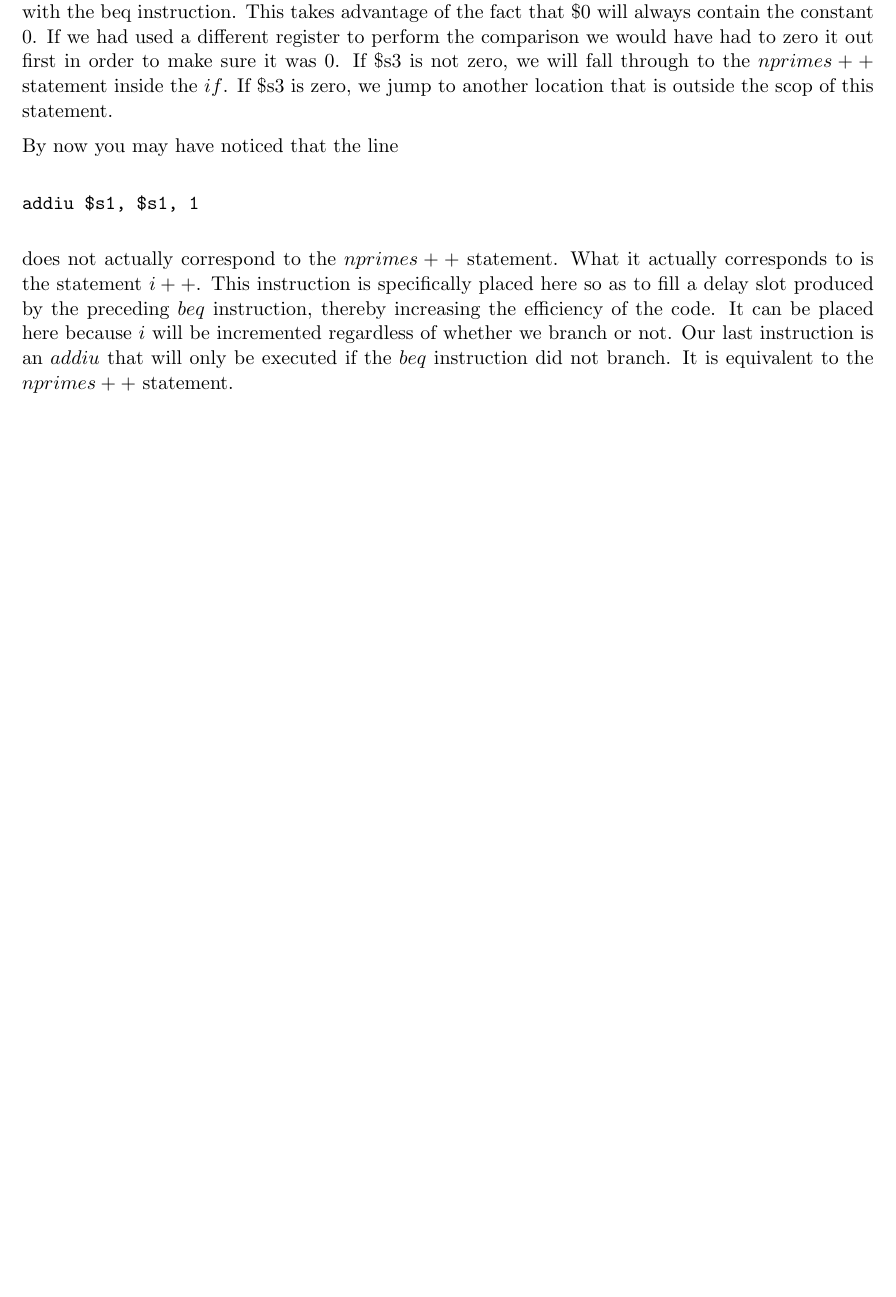
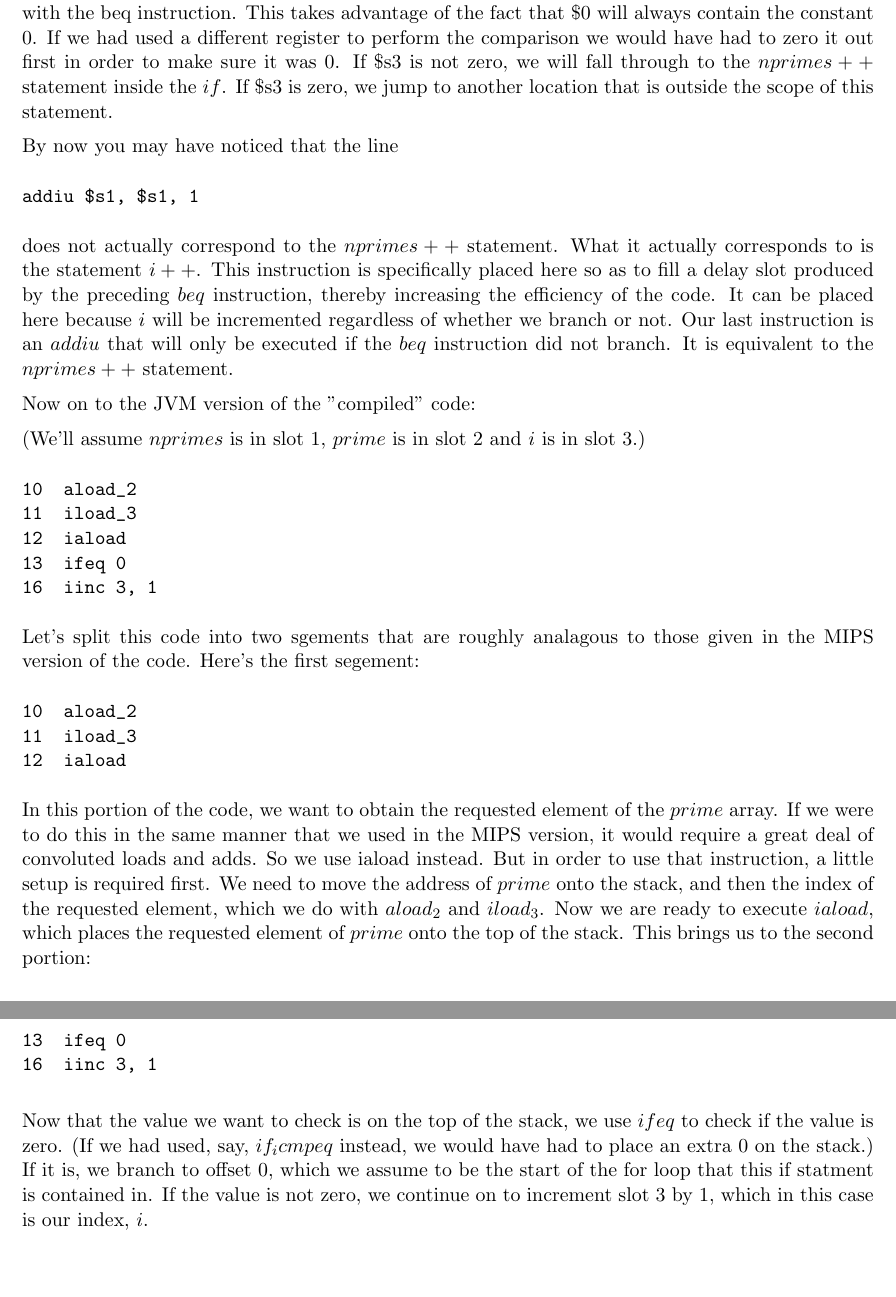
Before and after one commit to Kurispy/ecs50final, a LaTeX document (finalwriteup.tex): part of page 4 of 4 before the commit and two parts of pages 4 and 5 of 5 after it, the two joined at a grey line, cut so that both start at the same text, the shorter picture padded with empty space. Compiled offline with pdfLaTeX.

Commit message:
3 JVM done

```diff
--- a/finalwriteup.tex
+++ b/finalwriteup.tex
@@ -155,7 +155,7 @@ addiu $s1, $s1, 1
 addiu $s4, $s4, 1
 \end{verbatim}
 
-Now that we have our desired operand for the $if$ statment stored in \$s3, we compare it to zero with the beq instruction. This takes advantage of the fact that \$0 will always contain the constant 0. If we had used a different register to perform the comparison we would have had to zero it out first in order to make sure it was 0. If \$s3 is not zero, we will fall through to the $nprimes++$ statement inside the $if$. If \$s3 is zero, we jump to another location that is outside the scop of this statement.
+Now that we have our desired operand for the $if$ statment stored in \$s3, we compare it to zero with the beq instruction. This takes advantage of the fact that \$0 will always contain the constant 0. If we had used a different register to perform the comparison we would have had to zero it out first in order to make sure it was 0. If \$s3 is not zero, we will fall through to the $nprimes++$ statement inside the $if$. If \$s3 is zero, we jump to another location that is outside the scope of this statement.
 
 By now you may have noticed that the line
 
@@ -165,6 +165,36 @@ addiu $s1, $s1, 1
 
 does not actually correspond to the $nprimes++$ statement. What it actually corresponds to is the statement $i++$. This instruction is specifically placed here so as to fill a delay slot produced by the preceding $beq$ instruction, thereby increasing the efficiency of the code. It can be placed here because $i$ will be incremented regardless of whether we branch or not. Our last instruction is an $addiu$ that will only be executed if the $beq$ instruction did not branch. It is equivalent to the $nprimes++$ statement.
 
+%JVM
+
+Now on to the JVM version of the "compiled" code:
+
+(We'll assume $nprimes$ is in slot 1, $prime$ is in slot 2 and $i$ is in slot 3.)
+
+\begin{verbatim}
+10  aload_2
+11  iload_3
+12  iaload
+13  ifeq 0
+16  iinc 3, 1
+\end{verbatim}
+
+Let's split this code into two sgements that are roughly analagous to those given in the MIPS version of the code. Here's the first segement:
+
+\begin{verbatim}
+10  aload_2
+11  iload_3
+12  iaload
+\end{verbatim}
+
+In this portion of the code, we want to obtain the requested element of the $prime$ array. If we were to do this in the same manner that we used in the MIPS version, it would require a great deal of convoluted loads and adds. So we use iaload instead. But in order to use that instruction, a little setup is required first. We need to move the address of $prime$ onto the stack, and then the index of the requested element, which we do with $aload_2$ and $iload_3$. Now we are ready to execute $iaload$, which places the requested element of $prime$ onto the top of the stack. This brings us to the second portion:
+
+\begin{verbatim}
+13  ifeq 0
+16  iinc 3, 1
+\end{verbatim}
+
+Now that the value we want to check is on the top of the stack, we use $ifeq$ to check if the value is zero. (If we had used, say, $if_icmpeq$ instead, we would have had to place an extra 0 on the stack.) If it is, we branch to offset 0, which we assume to be the start of the for loop that this if statment is contained in. If the value is not zero, we continue on to increment slot 3 by 1, which in this case is our index, $i$.
 
 
 \end{document}  % required; the document ends here
```
